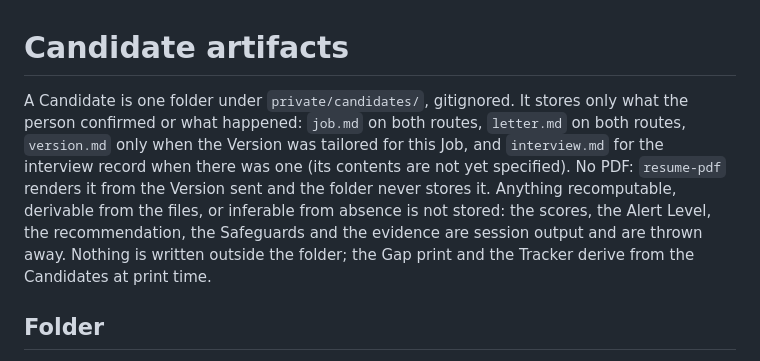
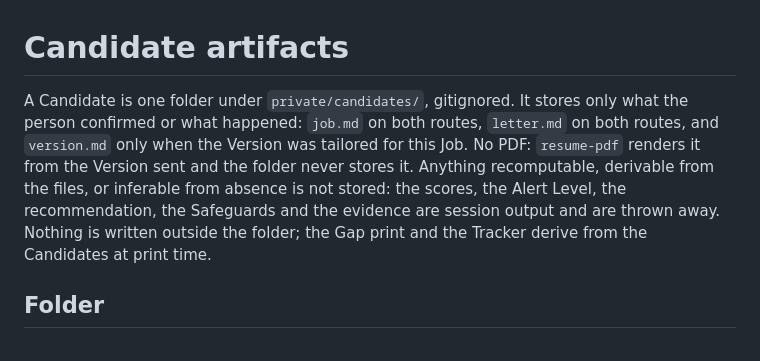
Before and after one commit to konfrontend/konfrontend.github.io, a Markdown page: autotriage/catalogue/candidate-artifacts.md, the part around the change. Rendered like a GitHub page.

Commit message:
Drop interview.md from the Candidate contract (#26)

```diff
--- a/autotriage/catalogue/candidate-artifacts.md
+++ b/autotriage/catalogue/candidate-artifacts.md
@@ -1,6 +1,6 @@
 # Candidate artifacts
 
-A Candidate is one folder under `private/candidates/`, gitignored. It stores only what the person confirmed or what happened: `job.md` on both routes, `letter.md` on both routes, `version.md` only when the Version was tailored for this Job, and `interview.md` for the interview record when there was one (its contents are not yet specified). No PDF: `resume-pdf` renders it from the Version sent and the folder never stores it. Anything recomputable, derivable from the files, or inferable from absence is not stored: the scores, the Alert Level, the recommendation, the Safeguards and the evidence are session output and are thrown away. Nothing is written outside the folder; the Gap print and the Tracker derive from the Candidates at print time.
+A Candidate is one folder under `private/candidates/`, gitignored. It stores only what the person confirmed or what happened: `job.md` on both routes, `letter.md` on both routes, and `version.md` only when the Version was tailored for this Job. No PDF: `resume-pdf` renders it from the Version sent and the folder never stores it. Anything recomputable, derivable from the files, or inferable from absence is not stored: the scores, the Alert Level, the recommendation, the Safeguards and the evidence are session output and are thrown away. Nothing is written outside the folder; the Gap print and the Tracker derive from the Candidates at print time.
 
 ## Folder
 
```
Also changed, not shown: AGENTS.md (+1 -1 lines), GLOSSARY.md (+1 -1 lines).
